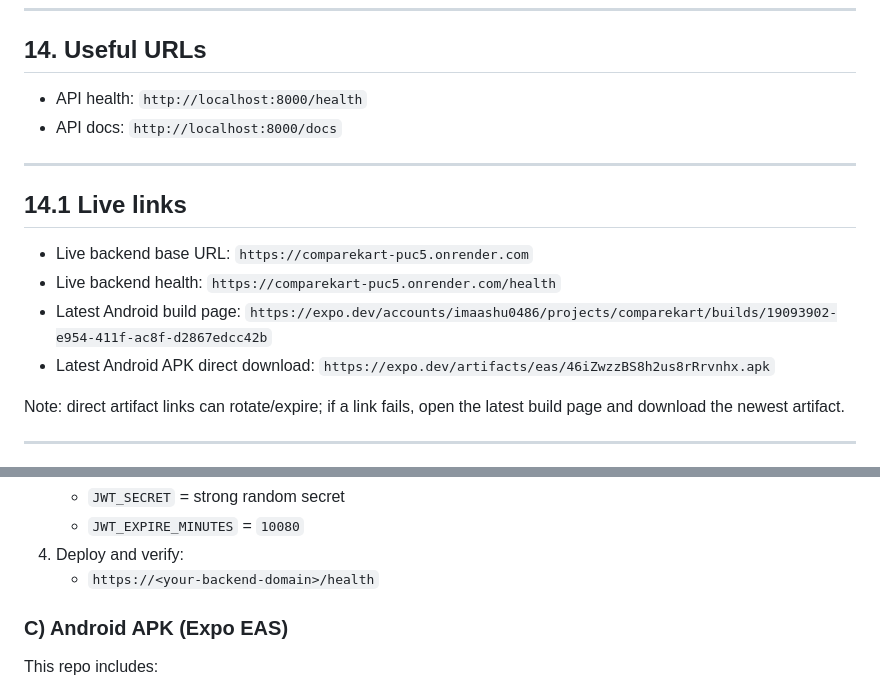
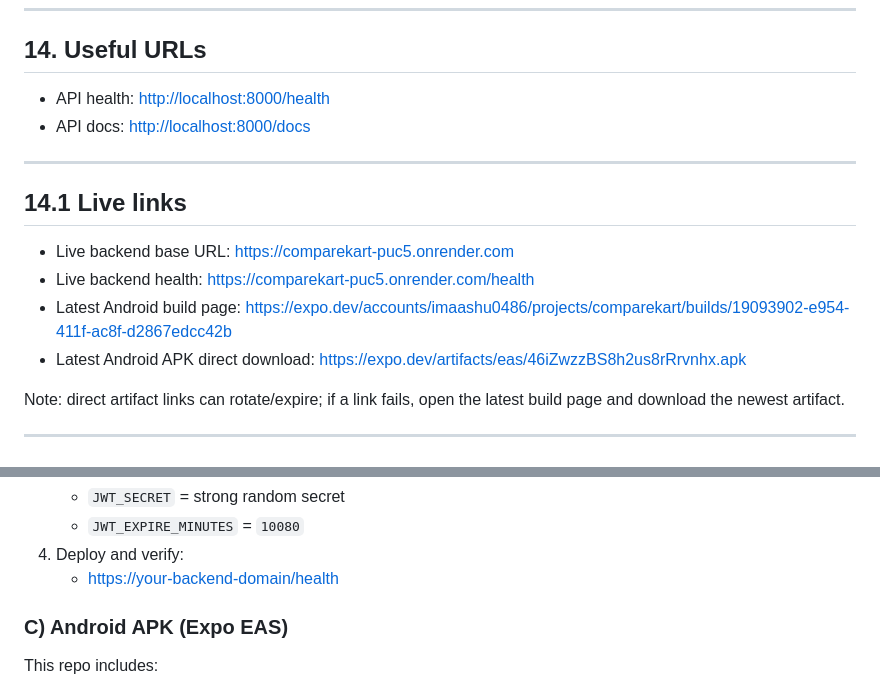
Before and after one commit to imaashu0486/CompareKart, a Markdown page: README.md, 2 parts joined by grey strips. Drawn GitHub-style.

Commit message:
docs(readme): make deployment and live URLs clickable

```diff
--- a/README.md
+++ b/README.md
@@ -240,17 +240,17 @@ This avoids hardcoded machine-specific addresses in most cases.
 
 ## 14. Useful URLs
 
-- API health: `http://localhost:8000/health`
-- API docs: `http://localhost:8000/docs`
+- API health: [http://localhost:8000/health](http://localhost:8000/health)
+- API docs: [http://localhost:8000/docs](http://localhost:8000/docs)
 
 ---
 
 ## 14.1 Live links
 
-- Live backend base URL: `https://comparekart-puc5.onrender.com`
-- Live backend health: `https://comparekart-puc5.onrender.com/health`
-- Latest Android build page: `https://expo.dev/accounts/imaashu0486/projects/comparekart/builds/19093902-e954-411f-ac8f-d2867edcc42b`
-- Latest Android APK direct download: `https://expo.dev/artifacts/eas/46iZwzzBS8h2us8rRrvnhx.apk`
+- Live backend base URL: [https://comparekart-puc5.onrender.com](https://comparekart-puc5.onrender.com)
+- Live backend health: [https://comparekart-puc5.onrender.com/health](https://comparekart-puc5.onrender.com/health)
+- Latest Android build page: [https://expo.dev/accounts/imaashu0486/projects/comparekart/builds/19093902-e954-411f-ac8f-d2867edcc42b](https://expo.dev/accounts/imaashu0486/projects/comparekart/builds/19093902-e954-411f-ac8f-d2867edcc42b)
+- Latest Android APK direct download: [https://expo.dev/artifacts/eas/46iZwzzBS8h2us8rRrvnhx.apk](https://expo.dev/artifacts/eas/46iZwzzBS8h2us8rRrvnhx.apk)
 
 Note: direct artifact links can rotate/expire; if a link fails, open the latest build page and download the newest artifact.
 
@@ -282,7 +282,7 @@ Deploy steps:
 	- `JWT_SECRET` = strong random secret
 	- `JWT_EXPIRE_MINUTES` = `10080`
 4. Deploy and verify:
-	- `https://<your-backend-domain>/health`
+	- [https://your-backend-domain/health](https://your-backend-domain/health)
 
 ### C) Android APK (Expo EAS)
 
```
